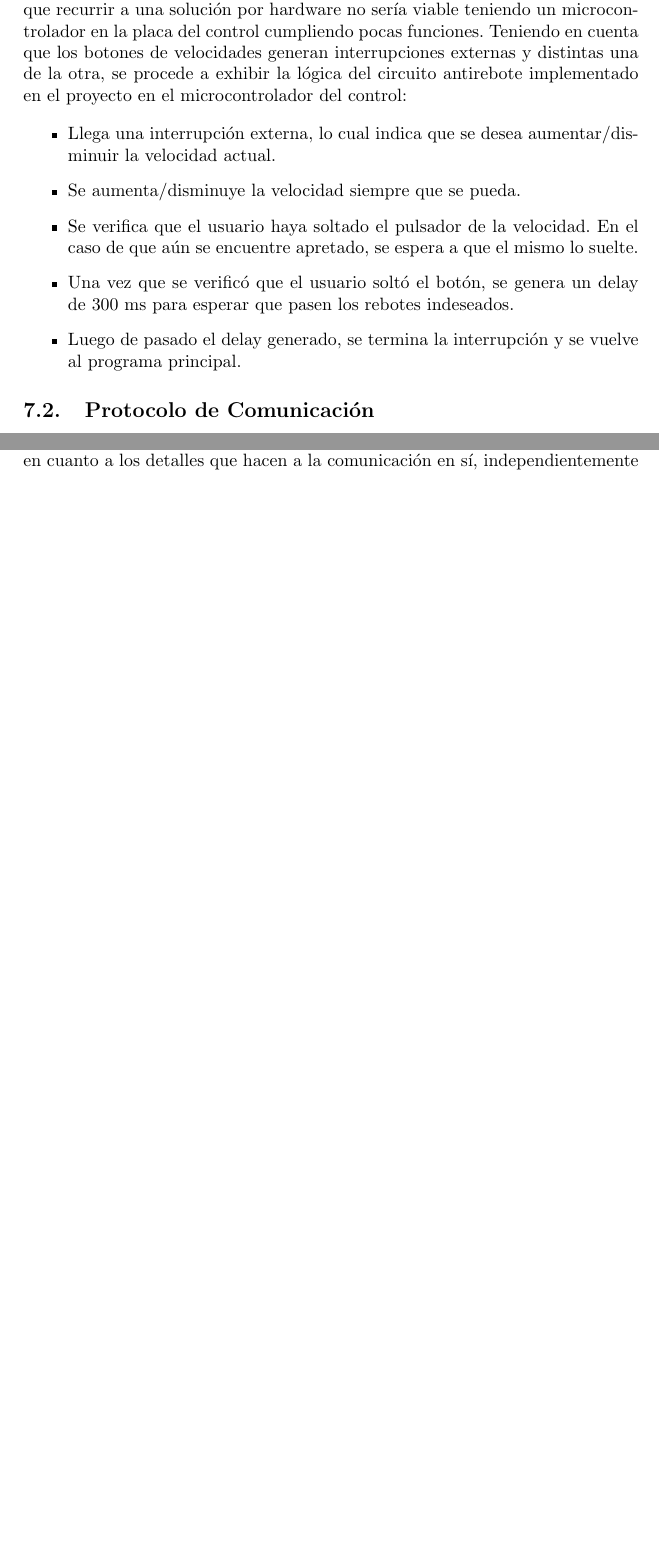
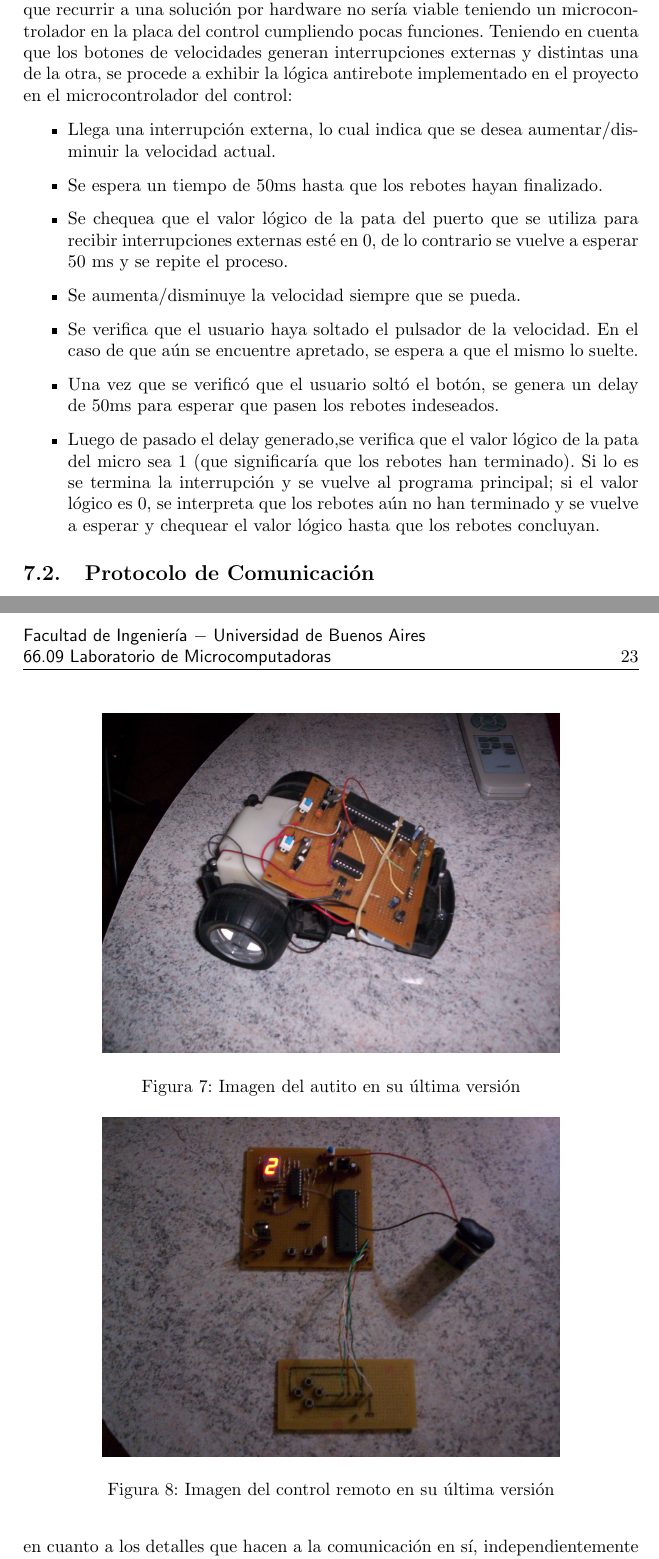
Before and after one commit to Ezetowers/tp-lm-autito, a LaTeX document (Informe/Informe.tex): two parts of pages 11 and 22 of 28 before the commit and two parts of pages 11 and 23 of 29 after it, joined at a grey line, cut so that both start at the same text, the shorter picture padded with empty space. Compiled offline with pdfLaTeX.

Commit message:
Subo últimas modificaciones. Agrego fotos del autito y cambio lo del sp de 8 a 7

```diff
--- a/Informe/Informe.tex
+++ b/Informe/Informe.tex
@@ -285,16 +285,17 @@
 			que el usuario no deseo (por ejemplo, de velocidad 1 a 3).  \\
 			\indent Para solucionar este problema se recurre a una solución por software, dado que recurrir a una solución por hardware no sería viable teniendo
 			un microcontrolador en la placa del control cumpliendo pocas funciones. Teniendo en cuenta que los botones de velocidades generan interrupciones
-			externas y distintas una de la otra, se procede a exhibir la lógica del circuito antirebote implementado en el proyecto en el microcontrolador del
+			externas y distintas una de la otra, se procede a exhibir la lógica antirebote implementado en el proyecto en el microcontrolador del
 			control:
 
 			\begin{itemize}
-				\item Llega una interrupción externa, lo cual indica que se desea aumentar/disminuir la velocidad actual.
+				\item Llega una interrupción externa, lo cual indica que se desea aumentar/disminuir la velocidad actual.   		\item Se espera un tiempo de 50ms hasta que los rebotes hayan finalizado.
+				\item Se chequea que el valor lógico de la pata del puerto que se utiliza para recibir interrupciones externas esté en 0, de lo contrario se vuelve a esperar 50 ms y se repite el proceso.
 				\item Se aumenta/disminuye la velocidad siempre que se pueda.
 				\item Se verifica que el usuario haya soltado el pulsador de la velocidad. En el caso de que aún se encuentre apretado, se espera a que el mismo lo
 				suelte.
-				\item Una vez que se verificó que el usuario soltó el botón, se genera un delay de 300 ms para esperar que pasen los rebotes indeseados.
-				\item Luego de pasado el delay generado, se termina la interrupción y se vuelve al programa principal.
+				\item Una vez que se verificó que el usuario soltó el botón, se genera un delay de 50ms para esperar que pasen los rebotes indeseados.
+				\item Luego de pasado el delay generado,se verifica que el valor lógico de la pata del micro sea 1 (que significaría que los rebotes han terminado). Si lo es se termina la interrupción y se vuelve al programa principal; si el valor lógico es 0, se interpreta que los rebotes aún no han terminado y se vuelve a esperar y chequear el valor lógico hasta que los rebotes concluyan.
 			\end{itemize}
 
 		\subsection{Protocolo de Comunicación}
@@ -835,6 +836,22 @@ end
 			correctamente.
 		\end{itemize}
 
+		Se exhiben además en las figuras \ref{timg004} y \ref{timg005} fotos del proyecto terminado.
+
+		\begin{figure}[!htb]
+			\centering
+			\includegraphics[width=9cm]{Imagenes/ImgAutito.jpg}
+			\caption{Imagen del autito en su última versión} \label{timg004}
+		\end{figure}
+
+		\begin{figure}[!htb]
+			\centering
+			\includegraphics[width=9cm]{Imagenes/ImgControl.jpg}
+			\caption{Imagen del control remoto en su última versión} \label{timg005}
+		\end{figure}
+
+
+
 	\section{Conclusiones}
 		Luego de la realización del proyecto, es posible concluir que el hardware toma un papel sumamente importante, ya que mediante un diseño correcto y eficiente, es posible minimizar las posibles complicaciones que pueden llegar a producirse. De esta forma, se logra un diseño robusto y se simplifica de forma notable el desarrollo del software, ya que ésta deberá ocuparse unicamente de las cuestiones intrínsecas del mismo y no de solucionar problemáticas producidas debido a determinadas falencias de hardware.\\
 		\indent Es interesante, también, notar la importancia de saber abstraerse de la implementacion de ciertos funcionalidades, al utilizar módulos previamente desarrollados por terceros que llevan a cabo la acción deseada. A esto se le suma la necesidad de que el diseñador sepa elegir de forma óptima aquel módulo necesario para realizar estás funciones.\\
```
Also changed, not shown: Informe/Imagenes/ImgAutito.jpg (added), Informe/Imagenes/ImgControl.jpg (added), Informe/Informe.tex (16 more changed lines).
